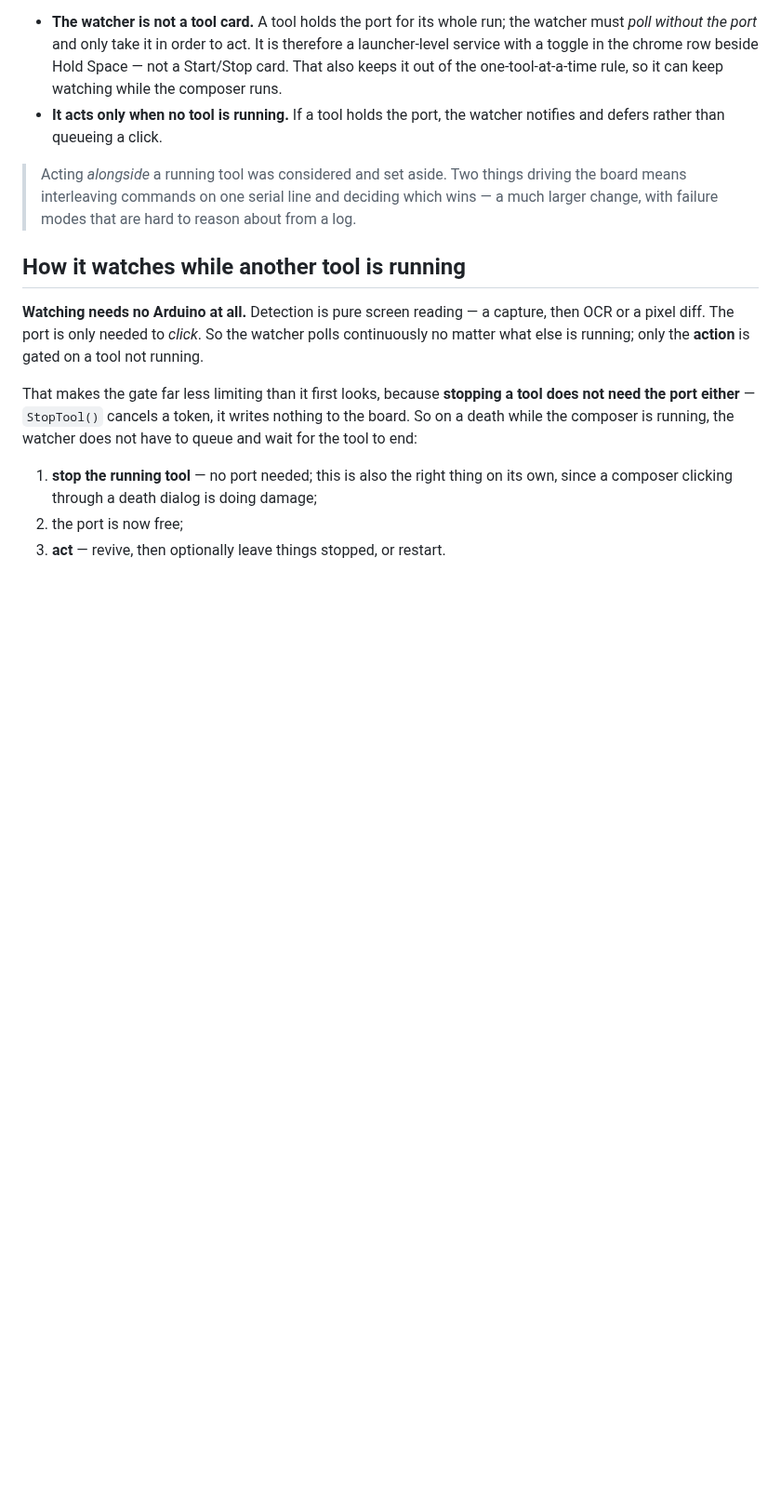
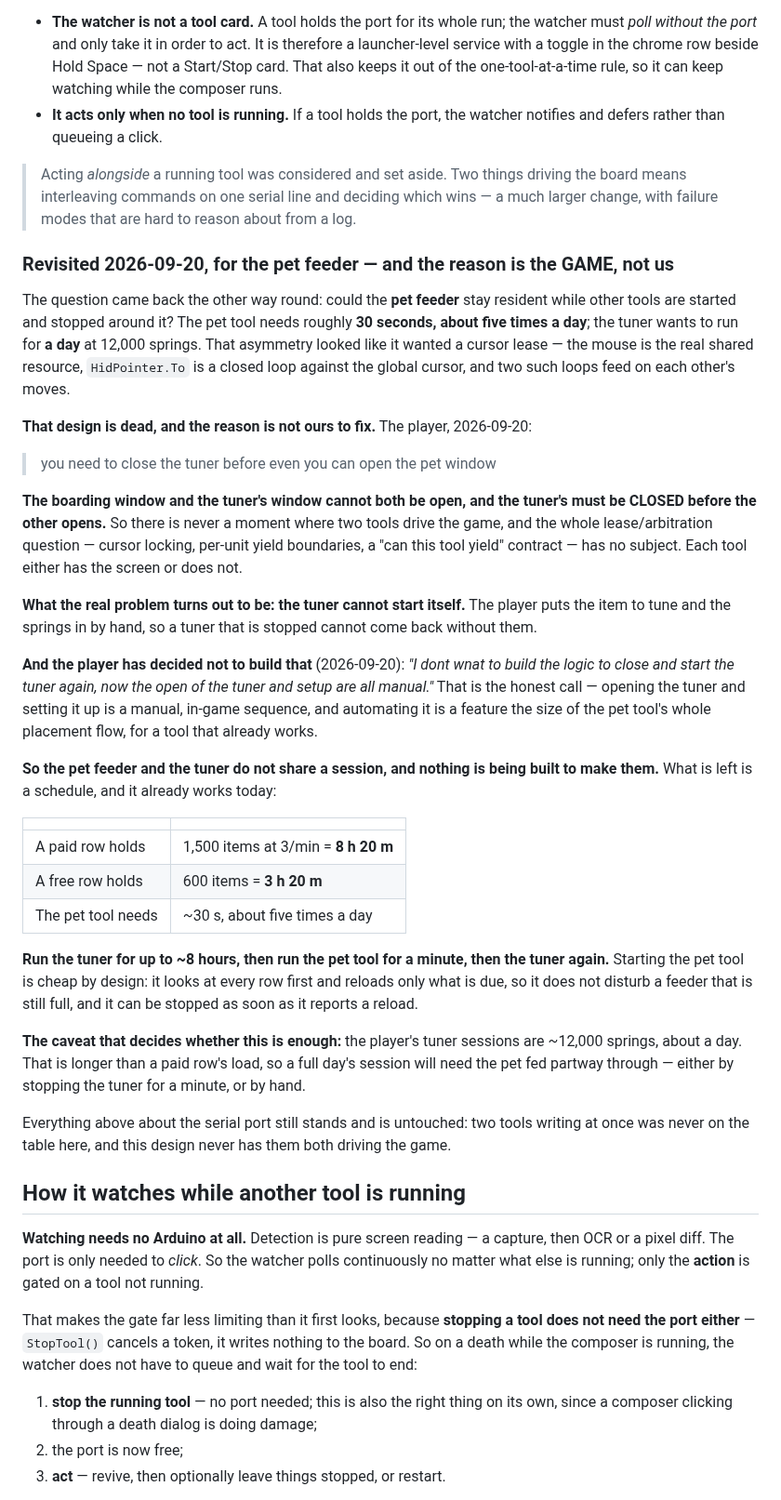
Before and after one commit to keikeiiu/seal-tools, a Markdown page: v2/docs/PLAN-WATCHER.md, the part around the change. Shown at 93% size. Rendered like a GitHub page; blank space fills up the shorter version.

Commit message:
docs(pet): the tuner and the pet feeder do not share a session, and why
The player asked whether the pet feeder could stay resident while other tools
come and go. The investigation is recorded because the answer is not about our
code at all.

REVISITING THE OLD DECISION. PLAN-WATCHER set co-running aside because two tools
driving one board means interleaving bytes on one serial line. That reasoning
still holds, but it turned out not to be the binding constraint. The binding one
is in the game: the boarding window and the tuner's window CANNOT both be open,
and the tuner's must be CLOSED before the other opens (player, 2026-09-20). So
there is never a moment where two tools drive the game, and the whole
cursor-lease design — which the asymmetry looked like it wanted, given the pet
needs 30 seconds a few times a day against a tuner running for one — has no
subject.

WHAT THE REAL PROBLEM IS. The tuner cannot start itself: the item to tune and the
springs go in by hand. So a stopped tuner cannot come back without the player.
That made building the auto-start the prerequisite for any handover — and the
player has decided against building it, which is the honest call. Automating an
in-game setup sequence is a feature the size of the pet tool's whole placement
flow, for a tool that already works.

WHAT IS LEFT IS A SCHEDULE, and it needs no code. A paid row holds 8h20m; the pet
tool needs about 30 seconds, five times a day. Run the tuner for up to ~8 hours,
run the pet tool for a minute, repeat. Starting the pet tool is cheap by design
now: it looks at every row first and reloads only what is due.

The caveat, recorded because it decides whether that is enough: the player's
tuner sessions are ~12,000 springs, about a day — longer than a paid row's load,
so a full day will need the pet fed partway through, by hand or by stopping the
tuner for a minute.

```diff
--- a/v2/docs/PLAN-WATCHER.md
+++ b/v2/docs/PLAN-WATCHER.md
@@ -28,6 +28,51 @@ second tool is refused. So:
 > Acting *alongside* a running tool was considered and set aside. Two things driving the board means
 > interleaving commands on one serial line and deciding which wins — a much larger change, with
 > failure modes that are hard to reason about from a log.
+
+### Revisited 2026-09-20, for the pet feeder — and the reason is the GAME, not us
+
+The question came back the other way round: could the **pet feeder** stay resident while other tools
+are started and stopped around it? The pet tool needs roughly **30 seconds, about five times a day**;
+the tuner wants to run for **a day** at 12,000 springs. That asymmetry looked like it wanted a cursor
+lease — the mouse is the real shared resource, `HidPointer.To` is a closed loop against the global
+cursor, and two such loops feed on each other's moves.
+
+**That design is dead, and the reason is not ours to fix.** The player, 2026-09-20:
+
+> you need to close the tuner before even you can open the pet window
+
+**The boarding window and the tuner's window cannot both be open, and the tuner's must be CLOSED
+before the other opens.** So there is never a moment where two tools drive the game, and the whole
+lease/arbitration question — cursor locking, per-unit yield boundaries, a "can this tool yield"
+contract — has no subject. Each tool either has the screen or does not.
+
+**What the real problem turns out to be: the tuner cannot start itself.** The player puts the item to
+tune and the springs in by hand, so a tuner that is stopped cannot come back without them.
+
+**And the player has decided not to build that** (2026-09-20): *"I dont wnat to build the logic to
+close and start the tuner again, now the open of the tuner and setup are all manual."* That is the
+honest call — opening the tuner and setting it up is a manual, in-game sequence, and automating it is
+a feature the size of the pet tool's whole placement flow, for a tool that already works.
+
+**So the pet feeder and the tuner do not share a session, and nothing is being built to make them.**
+What is left is a schedule, and it already works today:
+
+| | |
+|---|---|
+| A paid row holds | 1,500 items at 3/min = **8 h 20 m** |
+| A free row holds | 600 items = **3 h 20 m** |
+| The pet tool needs | ~30 s, about five times a day |
+
+**Run the tuner for up to ~8 hours, then run the pet tool for a minute, then the tuner again.** Starting
+the pet tool is cheap by design: it looks at every row first and reloads only what is due, so it does
+not disturb a feeder that is still full, and it can be stopped as soon as it reports a reload.
+
+**The caveat that decides whether this is enough:** the player's tuner sessions are ~12,000 springs,
+about a day. That is longer than a paid row's load, so a full day's session will need the pet fed
+partway through — either by stopping the tuner for a minute, or by hand.
+
+Everything above about the serial port still stands and is untouched: two tools writing at once was
+never on the table here, and this design never has them both driving the game.
 
 ## How it watches while another tool is running
 
```
